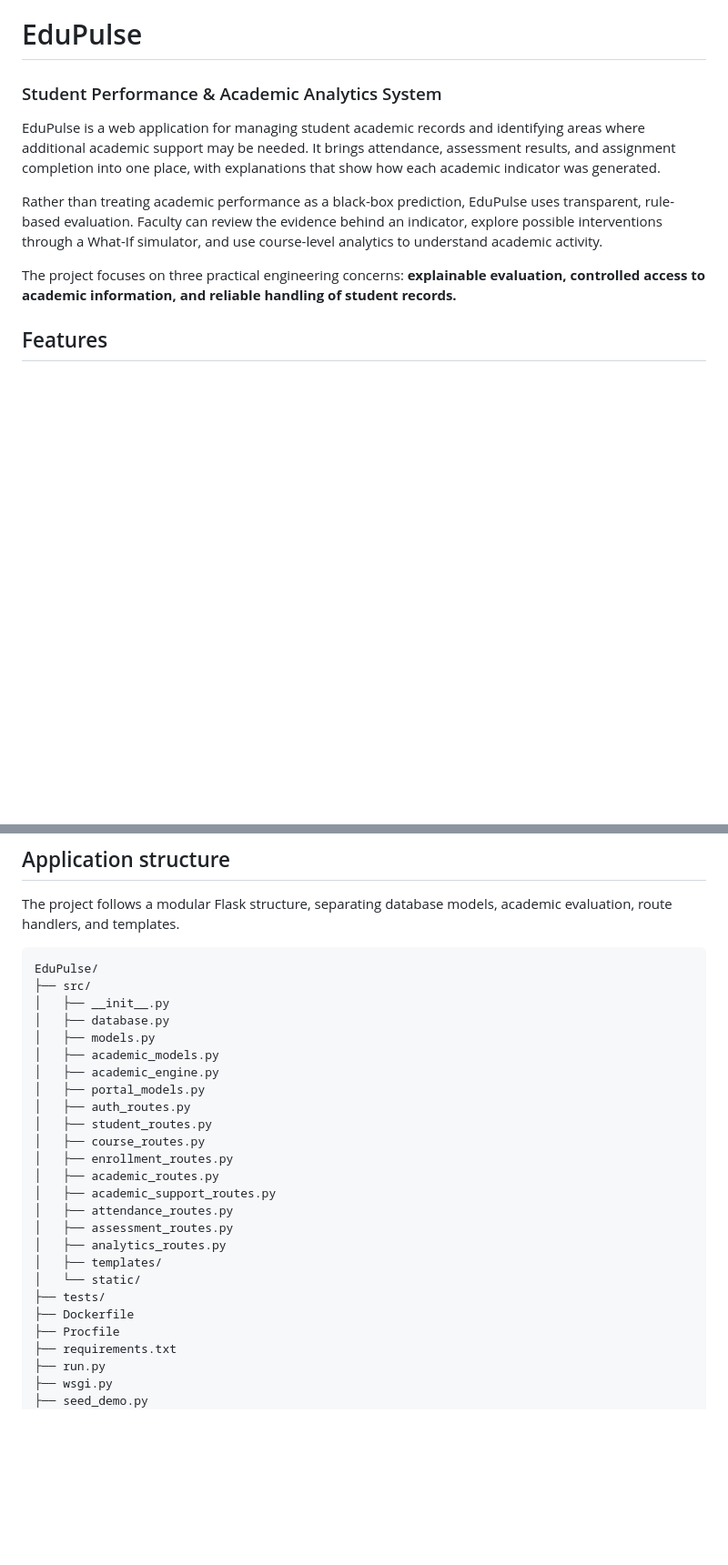
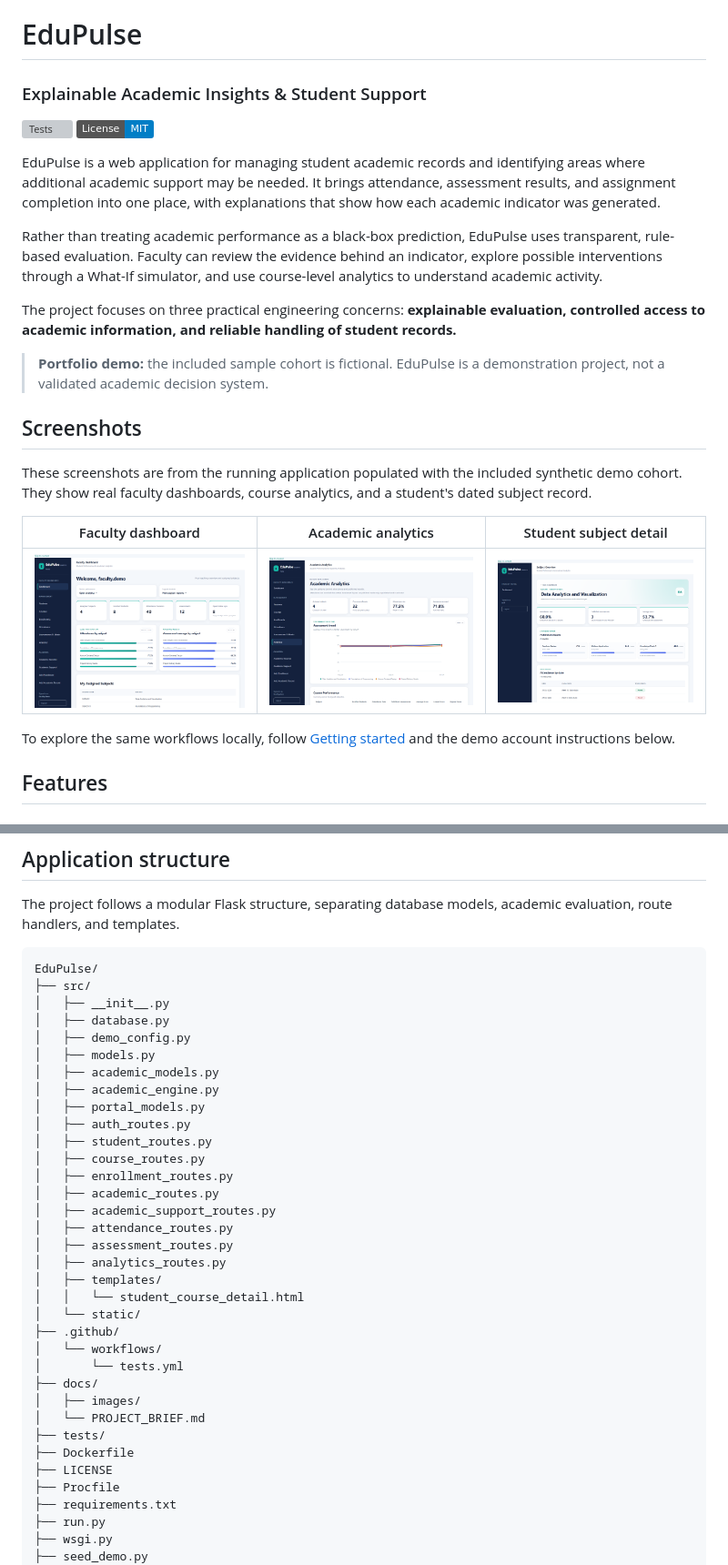
Before and after one commit to rohanronniie/EduPulse, a Markdown page: README.md, 2 parts joined by grey strips. Shown at 91% size. Rendered like a GitHub page; pictures changed too: docs/images/analytics-dashboard.png (added), docs/images/faculty-dashboard.png (added), docs/images/student-subject-detail.png (added); badges without logos; blank space fills up the shorter version; grey boxes are pictures that could not be loaded.

Commit message:
Prepare EduPulse portfolio repository

```diff
--- a/README.md
+++ b/README.md
@@ -1,11 +1,26 @@
 # EduPulse
-### Student Performance & Academic Analytics System
+### Explainable Academic Insights & Student Support
+
+[![Tests](https://github.com/rohanronniie/EduPulse/actions/workflows/tests.yml/badge.svg)](https://github.com/rohanronniie/EduPulse/actions/workflows/tests.yml)
+[![License: MIT](https://img.shields.io/badge/License-MIT-blue.svg)](LICENSE)
 
 EduPulse is a web application for managing student academic records and identifying areas where additional academic support may be needed. It brings attendance, assessment results, and assignment completion into one place, with explanations that show how each academic indicator was generated.
 
 Rather than treating academic performance as a black-box prediction, EduPulse uses transparent, rule-based evaluation. Faculty can review the evidence behind an indicator, explore possible interventions through a What-If simulator, and use course-level analytics to understand academic activity.
 
 The project focuses on three practical engineering concerns: **explainable evaluation, controlled access to academic information, and reliable handling of student records.**
+
+> **Portfolio demo:** the included sample cohort is fictional. EduPulse is a demonstration project, not a validated academic decision system.
+
+## Screenshots
+
+These screenshots are from the running application populated with the included synthetic demo cohort. They show real faculty dashboards, course analytics, and a student's dated subject record.
+
+| Faculty dashboard | Academic analytics | Student subject detail |
+|---|---|---|
+| [![Faculty dashboard](docs/images/faculty-dashboard.png)](docs/images/faculty-dashboard.png) | [![Academic analytics](docs/images/analytics-dashboard.png)](docs/images/analytics-dashboard.png) | [![Student subject detail](docs/images/student-subject-detail.png)](docs/images/student-subject-detail.png) |
+
+To explore the same workflows locally, follow [Getting started](#getting-started) and the demo account instructions below.
 
 ## Features
 
@@ -89,6 +106,7 @@ EduPulse/
 ├── src/
 │   ├── __init__.py
 │   ├── database.py
+│   ├── demo_config.py
 │   ├── models.py
 │   ├── academic_models.py
 │   ├── academic_engine.py
@@ -103,9 +121,17 @@ EduPulse/
 │   ├── assessment_routes.py
 │   ├── analytics_routes.py
 │   ├── templates/
+│   │   └── student_course_detail.html
 │   └── static/
+├── .github/
+│   └── workflows/
+│       └── tests.yml
+├── docs/
+│   ├── images/
+│   └── PROJECT_BRIEF.md
 ├── tests/
 ├── Dockerfile
+├── LICENSE
 ├── Procfile
 ├── requirements.txt
 ├── run.py
```
Also changed, not shown: other parts of README.md (+7 -1 lines), docs/PROJECT_BRIEF.md (+2 -2 lines), 3 other files.
